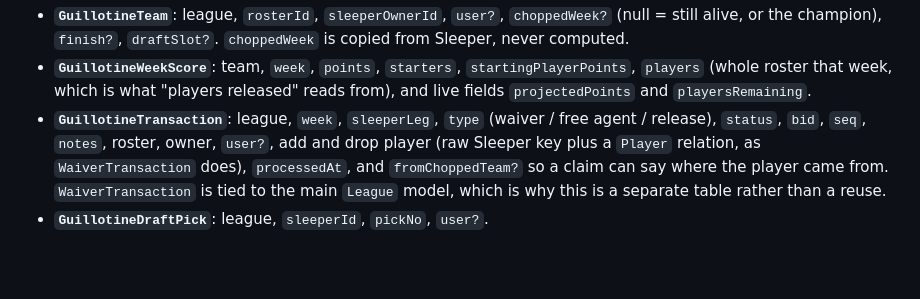
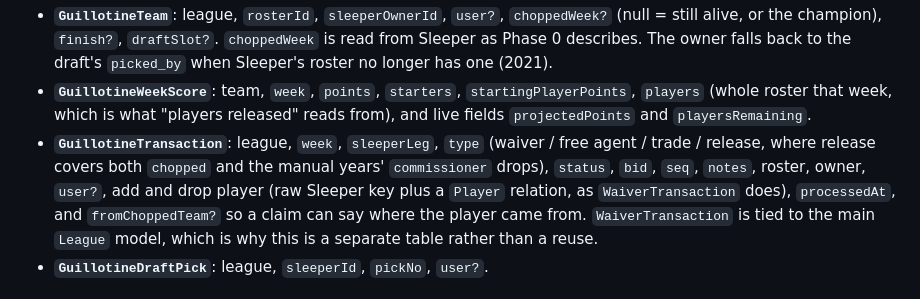
Before and after one commit to chrisparsons83/flexspotff, a Markdown page: docs/guillotine/plan.md, the part around one of its changes. GitHub-like rendering; blank space fills up the shorter version.

```diff
--- a/docs/guillotine/plan.md
+++ b/docs/guillotine/plan.md
@@ -58,12 +98,15 @@ parallel.
 - **`GuillotineTeam`**: league, `rosterId`, `sleeperOwnerId`, `user?`,
   `choppedWeek?` (null = still alive, or the champion), `finish?`,
-  `draftSlot?`. `choppedWeek` is copied from Sleeper, never computed.
+  `draftSlot?`. `choppedWeek` is read from Sleeper as Phase 0 describes. The
+  owner falls back to the draft's `picked_by` when Sleeper's roster no longer
+  has one (2021).
 - **`GuillotineWeekScore`**: team, `week`, `points`, `starters`,
   `startingPlayerPoints`, `players` (whole roster that week, which is what
   "players released" reads from), and live fields `projectedPoints` and
   `playersRemaining`.
 - **`GuillotineTransaction`**: league, `week`, `sleeperLeg`, `type`
-  (waiver / free agent / release), `status`, `bid`, `seq`, `notes`, roster,
+  (waiver / free agent / trade / release, where release covers both
+  `chopped` and the manual years' `commissioner` drops), `status`, `bid`, `seq`, `notes`, roster,
   owner, `user?`, add and drop player (raw Sleeper key plus a `Player`
   relation, as `WaiverTransaction` does), `processedAt`, and
   `fromChoppedTeam?` so a claim can say where the player came from.
```
Also changed, not shown: other parts of docs/guillotine/plan.md (+59 -19 lines).
